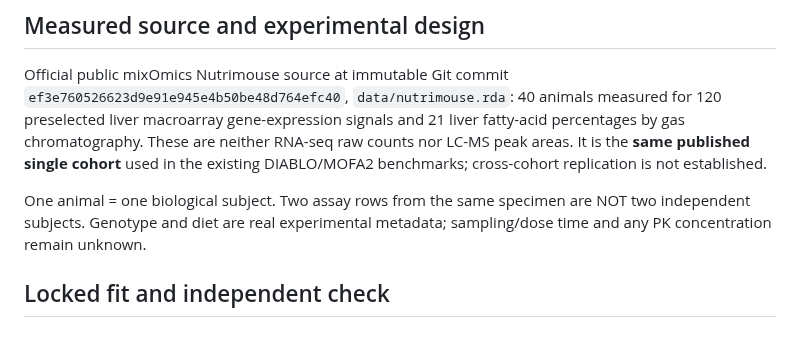
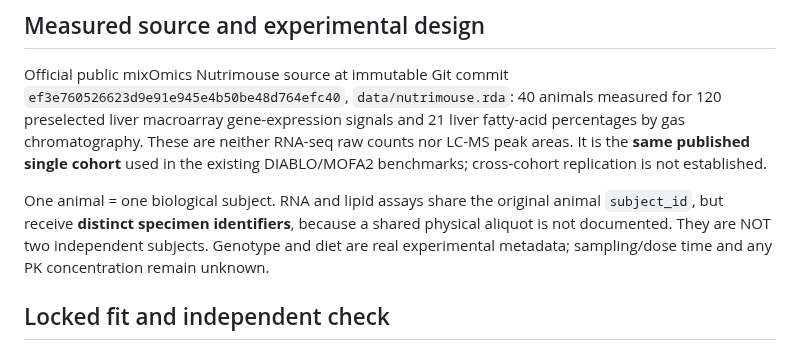
Before and after one commit to rberrah/MultiOmics, a Markdown page: docs/multiomics/REAL_NUTRIMOUSE_FROZEN_SCORE_PROTOCOL.md, the part around the change. Rendered like a GitHub page.

Commit message:
docs: refrain from asserting Nutrimouse cross-omic physical specimen identity

```diff
--- a/docs/multiomics/REAL_NUTRIMOUSE_FROZEN_SCORE_PROTOCOL.md
+++ b/docs/multiomics/REAL_NUTRIMOUSE_FROZEN_SCORE_PROTOCOL.md
@@ -6,7 +6,7 @@
 
 Official public mixOmics Nutrimouse source at immutable Git commit `ef3e760526623d9e91e945e4b50be48d764efc40`, `data/nutrimouse.rda`: 40 animals measured for 120 preselected liver macroarray gene-expression signals and 21 liver fatty-acid percentages by gas chromatography. These are neither RNA-seq raw counts nor LC-MS peak areas. It is the **same published single cohort** used in the existing DIABLO/MOFA2 benchmarks; cross-cohort replication is not established.
 
-One animal = one biological subject. Two assay rows from the same specimen are NOT two independent subjects. Genotype and diet are real experimental metadata; sampling/dose time and any PK concentration remain unknown.
+One animal = one biological subject. RNA and lipid assays share the original animal `subject_id`, but receive **distinct specimen identifiers**, because a shared physical aliquot is not documented. They are NOT two independent subjects. Genotype and diet are real experimental metadata; sampling/dose time and any PK concentration remain unknown.
 
 ## Locked fit and independent check
 
```
